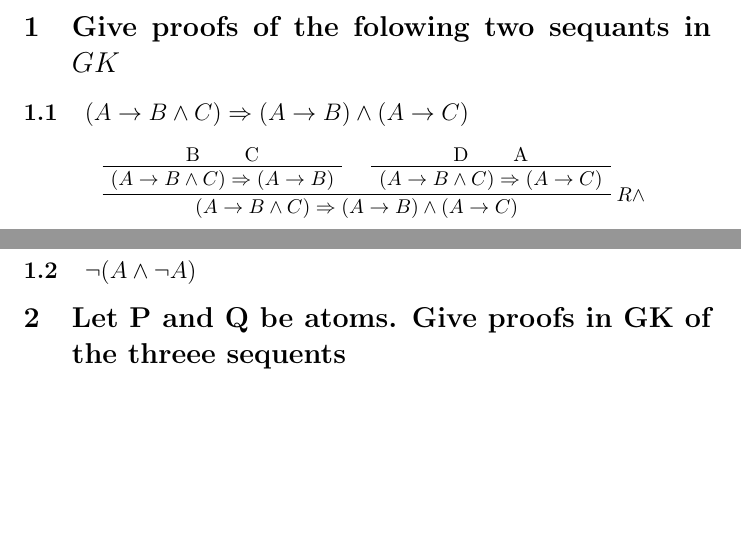
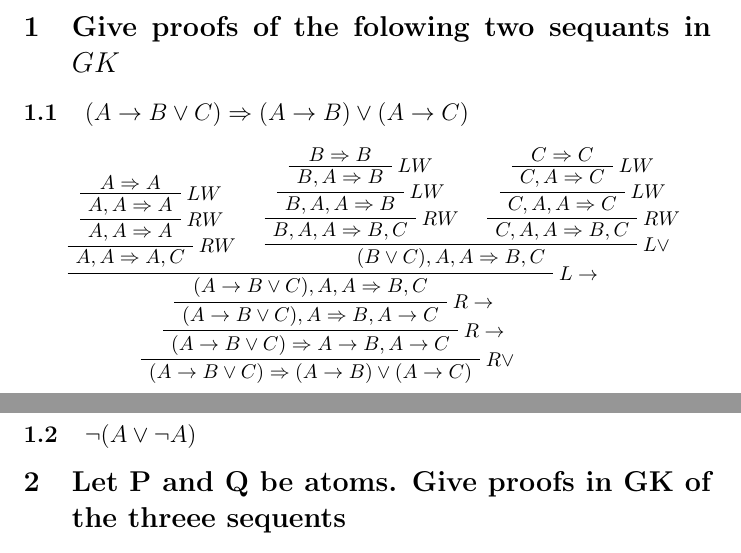
Before and after one commit to jappeace/methods-homework, a LaTeX document (reasoning/huiswerk/inl0921.tex): two parts of pages 1 and 2 of 2, joined at a grey line, cut so that both start at the same text, the shorter picture padded with empty space. Compiled offline with pdfLaTeX.

Commit message:
proofed the first question

```diff
--- a/reasoning/huiswerk/inl0921.tex
+++ b/reasoning/huiswerk/inl0921.tex
@@ -10,20 +10,43 @@
 \maketitle
 
 \section{Give proofs of the folowing two sequants in $GK$}
-\subsection{$(A\to B\wedge C)\Rightarrow(A\to B)\wedge(A\to C)$}
+\subsection{$(A\to B\vee C)\Rightarrow(A\to B)\vee(A\to C)$}
 
 \begin{prooftree}
-\AxiomC{B}
-\AxiomC{C}
-\BinaryInfC{$(A\to B\wedge C)\Rightarrow(A\to B)$}
-\AxiomC{D}
-\AxiomC{A}
-\BinaryInfC{$(A\to B\wedge C)\Rightarrow(A\to C)$}
-\RightLabel{$R\wedge$}
-\BinaryInfC{$(A\to B\wedge C)\Rightarrow(A\to B)\wedge(A\to C)$}
+\AxiomC{$A \Rightarrow A$}
+\RightLabel{$LW$}
+\UnaryInfC{$A, A\Rightarrow A$}
+\RightLabel{$RW$}
+\UnaryInfC{$A, A\Rightarrow A$}
+\RightLabel{$RW$}
+\UnaryInfC{$A, A\Rightarrow A, C$}
+\AxiomC{$B \Rightarrow B$}
+\RightLabel{$LW$}
+\UnaryInfC{$B, A\Rightarrow B$}
+\RightLabel{$LW$}
+\UnaryInfC{$B, A, A\Rightarrow B$}
+\RightLabel{$RW$}
+\UnaryInfC{$B, A, A\Rightarrow B, C$}
+\AxiomC{$C \Rightarrow C$}
+\RightLabel{$LW$}
+\UnaryInfC{$C, A \Rightarrow C$}
+\RightLabel{$LW$}
+\UnaryInfC{$C, A, A\Rightarrow C$}
+\RightLabel{$RW$}
+\UnaryInfC{$C, A, A\Rightarrow B, C$}
+\RightLabel{$L\vee$}
+\BinaryInfC{$(B\vee C), A, A\Rightarrow B, C$}
+\RightLabel{$L\to$}
+\BinaryInfC{$(A\to B\vee C), A, A\Rightarrow B, C$}
+\RightLabel{$R\to$}
+\UnaryInfC{$(A\to B\vee C), A\Rightarrow B,A\to C$}
+\RightLabel{$R\to$}
+\UnaryInfC{$(A\to B\vee C)\Rightarrow A\to B,A\to C$}
+\RightLabel{$R\vee$}
+\UnaryInfC{$(A\to B\vee C)\Rightarrow(A\to B)\vee(A\to C)$}
 \end{prooftree}
 
-\subsection{$\neg(A\wedge\neg A)$}
+\subsection{$\neg(A\vee\neg A)$}
 \section{Let P and Q be atoms. Give proofs in GK of the threee sequents}
 \subsection{$(P\wedge Q \Rightarrow P \wedge Q)$}
 \subsection{$(P\vee Q \Rightarrow P \vee Q)$}
```
